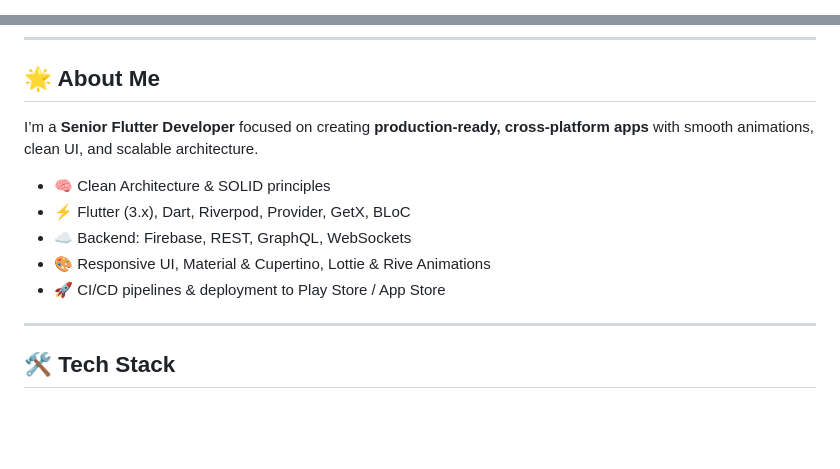
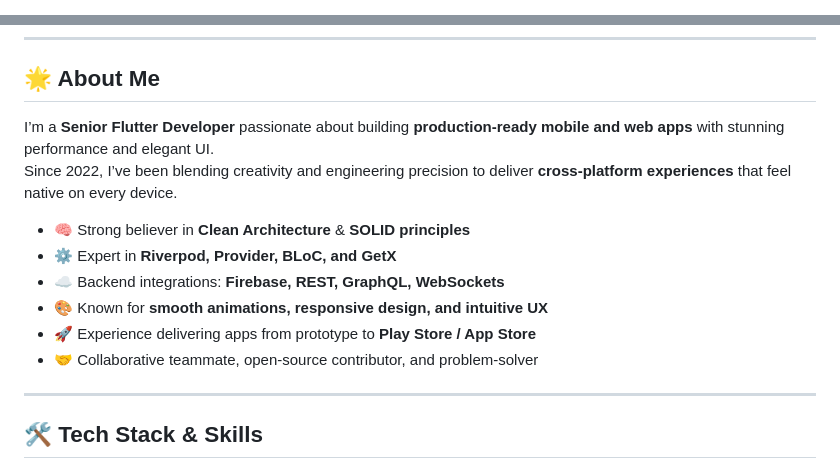
Before and after one commit to yohabay/yohabay, a Markdown page: README.md, 2 parts joined by grey strips. GitHub-like rendering; blank space fills up the shorter version.

```diff
--- a/README.md
+++ b/README.md
@@ -1,6 +1,6 @@
 <!--
 ✨ Yohannis Abay | Senior Flutter Developer ✨
-A visually rich portfolio README for GitHub
+Crafted with ❤️ using pure Markdown + Flutter energy.
 -->
 
 <div align="center">
@@ -13,15 +16,17 @@ A visually rich portfolio README for GitHub
 
 ## 🌟 About Me
 
-I’m a **Senior Flutter Developer** focused on creating **production-ready, cross-platform apps** with smooth animations, clean UI, and scalable architecture.
+I’m a **Senior Flutter Developer** passionate about building **production-ready mobile and web apps** with stunning performance and elegant UI.
+Since 2022, I’ve been blending creativity and engineering precision to deliver **cross-platform experiences** that feel native on every device.
 
-- 🧠 Clean Architecture & SOLID principles
-- ⚡ Flutter (3.x), Dart, Riverpod, Provider, GetX, BLoC
-- ☁️ Backend: Firebase, REST, GraphQL, WebSockets
-- 🎨 Responsive UI, Material & Cupertino, Lottie & Rive Animations
-- 🚀 CI/CD pipelines & deployment to Play Store / App Store
+- 🧠 Strong believer in **Clean Architecture** & **SOLID principles**
+- ⚙️ Expert in **Riverpod, Provider, BLoC, and GetX**
+- ☁️ Backend integrations: **Firebase, REST, GraphQL, WebSockets**
+- 🎨 Known for **smooth animations, responsive design, and intuitive UX**
+- 🚀 Experience delivering apps from prototype to **Play Store / App Store**
+- 🤝 Collaborative teammate, open-source contributor, and problem-solver
 
 ---
 
-## 🛠 Tech Stack
+## 🛠️ Tech Stack & Skills
 
```
Also changed, not shown: other parts of README.md (+83 -67 lines).
